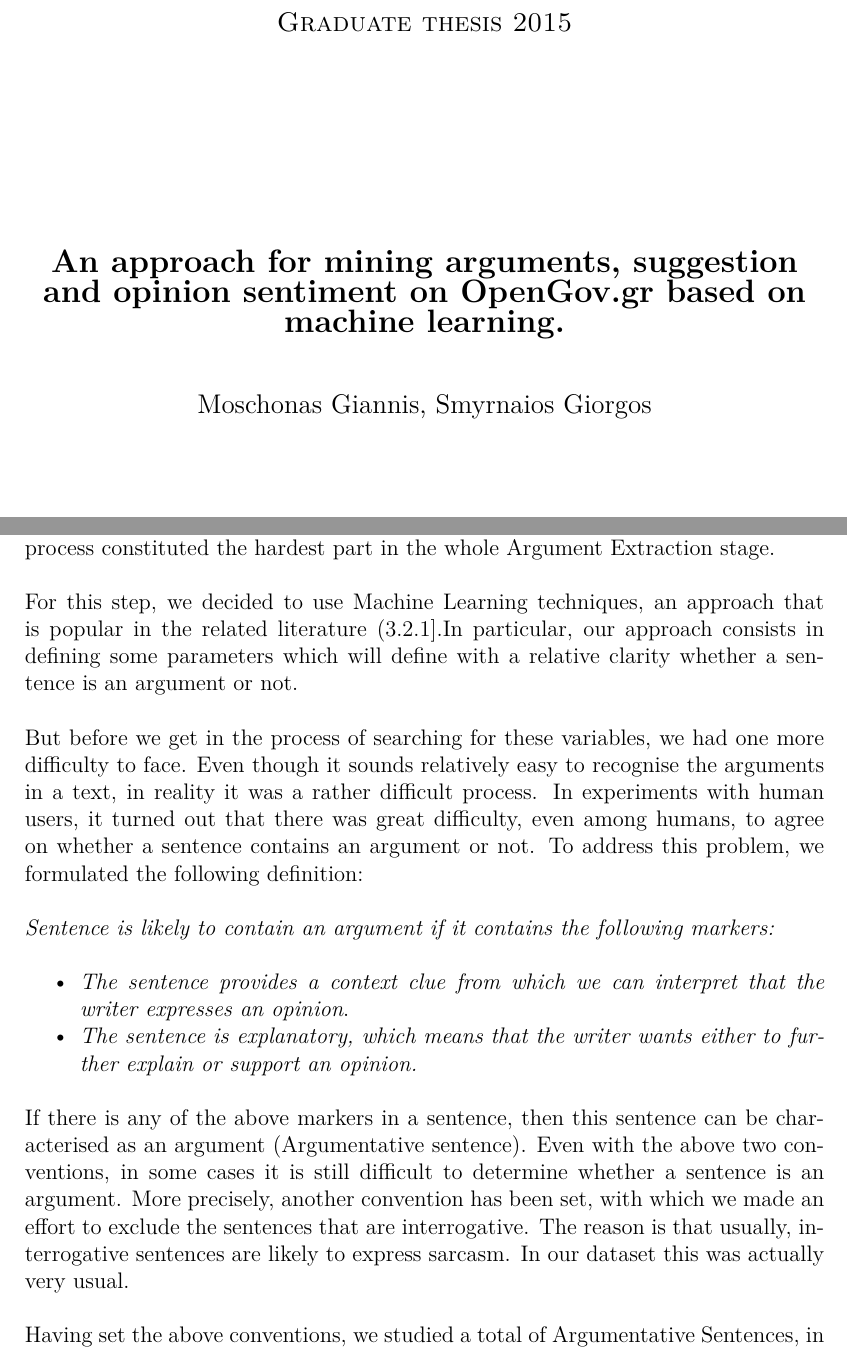
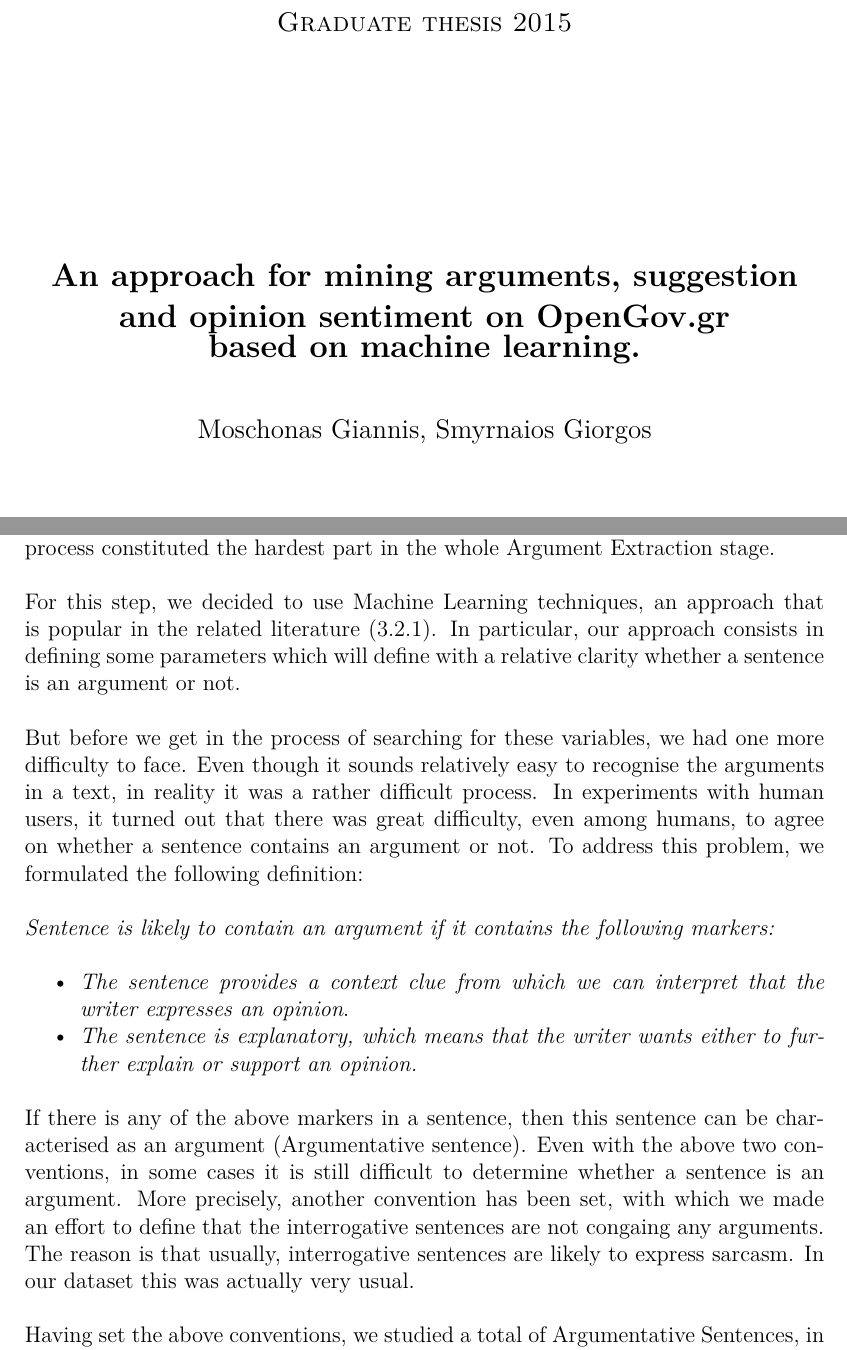
Before and after one commit to csdRepo/OpinionMiningLatex, a LaTeX thesis (Latex/Main.tex, which reads Latex/include/Methods.tex, Latex/include/frontmatter/Titlepage.tex): two parts of pages 3 and 29 of 56, joined at a grey line, cut so that both start at the same text. Compiled offline with pdfLaTeX.

Commit message:
Final commit

```diff
--- a/Latex/include/Methods.tex
+++ b/Latex/include/Methods.tex
@@ -137,7 +137,7 @@
 \subsection{Selecting Argument Markers}\label{321_ref}
 This step, in essence, constitutes the selection process of certain ``criteria'' - ``Argument Markers'' that will help us define what an argument is. Essentially, this process constituted the hardest part in the whole Argument Extraction stage.\\
 \\
-For this step, we decided to use Machine Learning techniques, an approach that is popular in the related literature (\ref{321_ref}].In particular, our approach consists in defining some parameters which will define with a relative clarity whether a sentence is an argument or not.\\
+For this step, we decided to use Machine Learning techniques, an approach that is popular in the related literature (\ref{321_ref}). In particular, our approach consists in defining some parameters which will define with a relative clarity whether a sentence is an argument or not.\\
 \\
 But before we get in the process of searching for these variables, we had one more difficulty to face. Even though it sounds relatively easy to recognise the arguments in a text, in reality it was a rather difficult process. In experiments with human users, it turned out that there was great difficulty, even among humans, to agree on whether a sentence contains an argument or not. To address this problem, we formulated the following definition:\\
 \\
@@ -149,7 +149,7 @@
 
 \end{itemize}
 
-If there is any of the above markers in a sentence, then this sentence can be characterised as an argument (Argumentative sentence). Even with the above two conventions, in some cases it is still difficult to determine whether a sentence is an argument. More precisely, another convention has been set, with which we made an effort to exclude the sentences that are interrogative. The reason is that usually, interrogative sentences are likely to express sarcasm. In our dataset this was actually very usual.\\
+If there is any of the above markers in a sentence, then this sentence can be characterised as an argument (Argumentative sentence). Even with the above two conventions, in some cases it is still difficult to determine whether a sentence is an argument. More precisely, another convention has been set, with which we made an effort to define that the interrogative sentences are not congaing any arguments. The reason is that usually, interrogative sentences are likely to express sarcasm. In our dataset this was actually very usual.\\
 \\
 Having set the above conventions, we studied a total of Argumentative Sentences, in order to be able to track down ``Argument Markers''. In essence, we looked for parts of speech (for example the number of verbs, number of adjectives and more), as well as other variables that often appear in this type of sentences. These variables were to be used in the next steps and especially in the step where the ``Machine Learning'' process is applied\\
 \\
--- a/Latex/include/frontmatter/Titlepage.tex
+++ b/Latex/include/frontmatter/Titlepage.tex
@@ -46,7 +46,7 @@
 \thispagestyle{empty}
 \begin{center}
 	\textsc{\large Graduate thesis 2015}\\[4cm]		% Report number given by department
-	\textbf{\Large An approach for mining arguments, suggestion and opinion sentiment on OpenGov.gr based on machine learning.} \\[1cm]
+	\textbf{\Large An approach for mining arguments, suggestion and opinion sentiment on OpenGov.gr\\ based on machine learning.} \\[1cm]
 	%{\large A Subtitle that can be Very Much Longer if Necessary}\\[1cm]
 	{\large Moschonas Giannis, Smyrnaios Giorgos}
 
```
Also changed, not shown: Latex/include/Results.tex (+1 -1 lines), Latex/Main.pdf (deleted), 1 other file.
